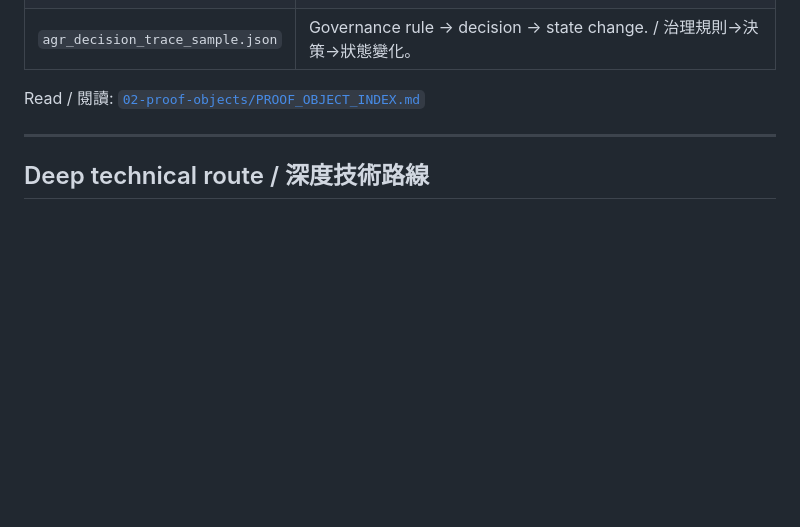
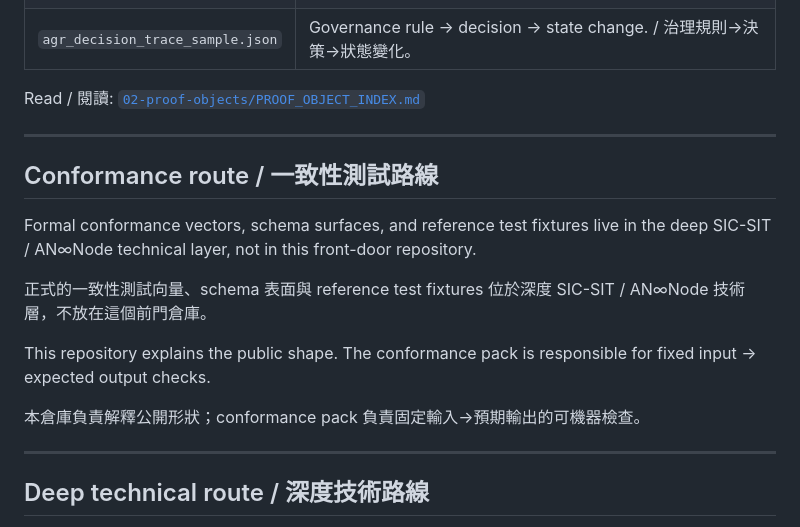
Before and after one commit to Endwar116/anan, a Markdown page: README.md, the part around the change. Drawn GitHub-style; blank space fills up the shorter version.

Commit message:
Add conformance route pointer to A front-door README

```diff
--- a/README.md
+++ b/README.md
@@ -66,6 +66,18 @@ Read / 閱讀: [`02-proof-objects/PROOF_OBJECT_INDEX.md`](02-proof-objects/PROOF
 
 ---
 
+## Conformance route / 一致性測試路線
+
+Formal conformance vectors, schema surfaces, and reference test fixtures live in the deep SIC-SIT / AN∞Node technical layer, not in this front-door repository.
+
+正式的一致性測試向量、schema 表面與 reference test fixtures 位於深度 SIC-SIT / AN∞Node 技術層，不放在這個前門倉庫。
+
+This repository explains the public shape. The conformance pack is responsible for fixed input → expected output checks.
+
+本倉庫負責解釋公開形狀；conformance pack 負責固定輸入→預期輸出的可機器檢查。
+
+---
+
 ## Deep technical route / 深度技術路線
 
 For full technical review, use AN∞Node. This repository is the entry layer; AN∞Node is the deep technical universe.
```
